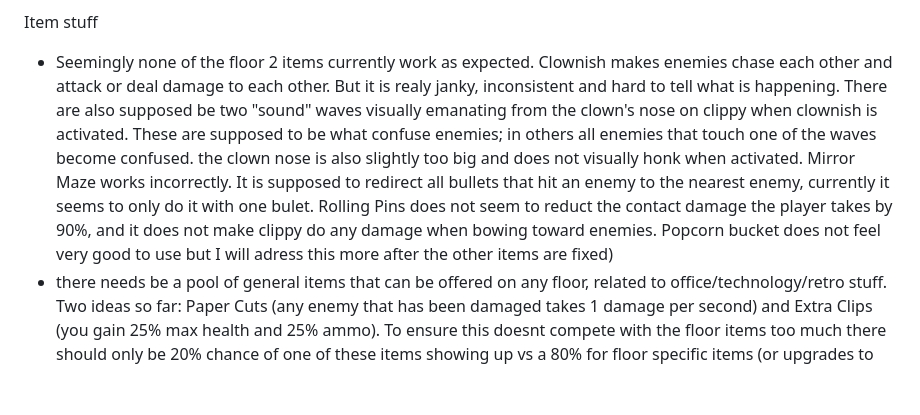
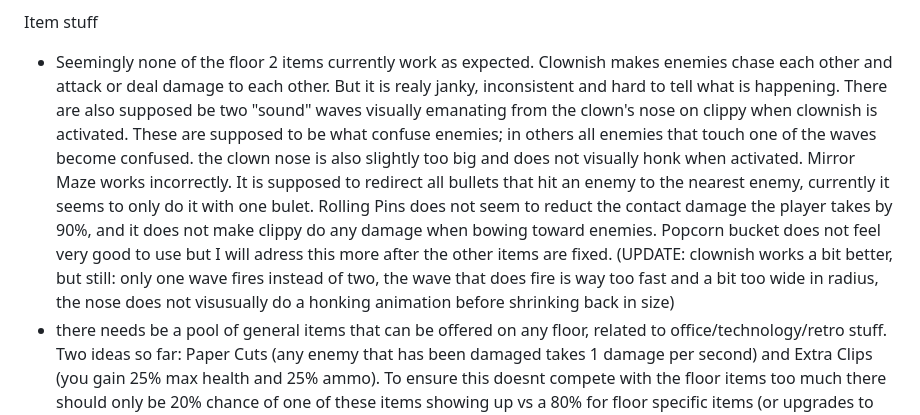
Before and after one commit to JamesBrownR/Clipernator, a Markdown page: info.md, the part around the change. GitHub-like rendering; blank space fills up the shorter version.

```diff
--- a/info.md
+++ b/info.md
@@ -28,7 +28,7 @@ Make enemies more interactive overall:
   * if possible, there should be a animation of the stage getting bigger after you kill boss one, rather than a instant transition (UPDATE: This works but the note has not been removed since the game still pauses briefly before continuing; it should be instant and have no pause)
 
 Item stuff
-  * Seemingly none of the floor 2 items currently work as expected. Clownish makes enemies chase each other and attack or deal damage to each other. But it is realy janky, inconsistent and hard to tell what is happening. There are also supposed be two "sound" waves visually emanating from the clown's nose on clippy when clownish is activated. These are supposed to be what confuse enemies; in others all enemies that touch one of the waves become confused. the clown nose is also slightly too big and does not visually honk when activated. Mirror Maze works incorrectly. It is supposed to redirect all bullets that hit an enemy to the nearest enemy, currently it seems to only do it with one bulet. Rolling Pins does not seem to reduct the contact damage the player takes by 90%, and it does not make clippy do any damage when bowing toward enemies. Popcorn bucket does not feel very good to use but I will adress this more after the other items are fixed)
+  * Seemingly none of the floor 2 items currently work as expected. Clownish makes enemies chase each other and attack or deal damage to each other. But it is realy janky, inconsistent and hard to tell what is happening. There are also supposed be two "sound" waves visually emanating from the clown's nose on clippy when clownish is activated. These are supposed to be what confuse enemies; in others all enemies that touch one of the waves become confused. the clown nose is also slightly too big and does not visually honk when activated. Mirror Maze works incorrectly. It is supposed to redirect all bullets that hit an enemy to the nearest enemy, currently it seems to only do it with one bulet. Rolling Pins does not seem to reduct the contact damage the player takes by 90%, and it does not make clippy do any damage when bowing toward enemies. Popcorn bucket does not feel very good to use but I will adress this more after the other items are fixed. (UPDATE: clownish works a bit better, but still: only one wave fires instead of two, the wave that does fire is way too fast and a bit too wide in radius, the nose does not visusually do a honking animation before shrinking back in size)
   * there needs be a pool of general items that can be offered on any floor, related to office/technology/retro stuff. Two ideas so far: Paper Cuts (any enemy that has been damaged takes 1 damage per second) and Extra Clips (you gain 25% max health and 25% ammo). To ensure this doesnt compete with the floor items too much there should only be 20% chance of one of these items showing up vs a 80% for floor specific items (or upgrades to items you already have) (UPDATE: This works, but the note has not been removed because there should be at least 7 items from this pool)
   * Floor 2 should offer 4 items instead of 3
   * SFP does not seem to stack with other damage modifiers
```
